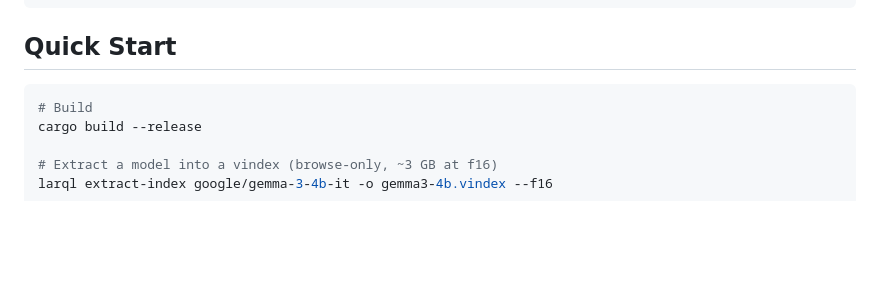
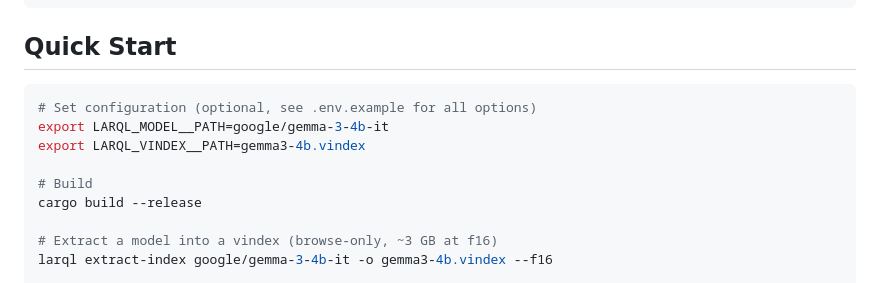
Before and after one commit to frithjo/encoding-experiment, a Markdown page: larql-main/README.md, the part around the change. GitHub-like rendering; blank space fills up the shorter version.

````diff
--- a/larql-main/README.md
+++ b/larql-main/README.md
@@ -33,6 +33,10 @@ larql> INFER "The capital of France is" TOP 3;
 ## Quick Start
 
 ```bash
+# Set configuration (optional, see .env.example for all options)
+export LARQL_MODEL__PATH=google/gemma-3-4b-it
+export LARQL_VINDEX__PATH=gemma3-4b.vindex
+
 # Build
 cargo build --release
 
````
Also changed, not shown: larql-main/AGENTS.md (+35 -0 lines).
